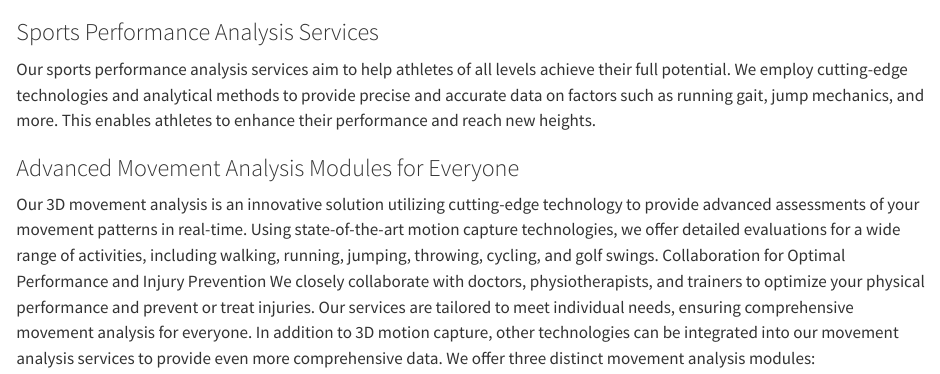
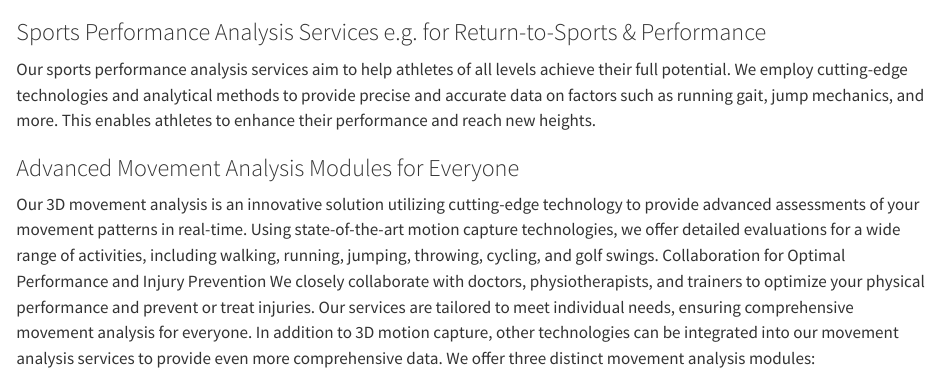
Before and after one commit to MotionMetricsLab/MotionMetricsLab.github.io, a Quarto document (services.qmd): the page in a window 1100 px wide, from 740 px down. Rendered offline with R 4.5, knitr and Pandoc in place of Quarto, with nearby package versions.

Commit message:
Update services.qmd

```diff
--- a/services.qmd
+++ b/services.qmd
@@ -13,7 +13,7 @@ Our clinical movement analysis services are designed to provide medical professi
 
 ![](./img/reporting1.png){.hero}
 
-### Sports Performance Analysis Services
+### Sports Performance Analysis Services e.g. for Return-to-Sports & Performance
 Our sports performance analysis services aim to help athletes of all levels achieve their full potential. We employ cutting-edge technologies and analytical methods to provide precise and accurate data on factors such as running gait, jump mechanics, and more. This enables athletes to enhance their performance and reach new heights.
 
 ### Advanced Movement Analysis Modules for Everyone
```
